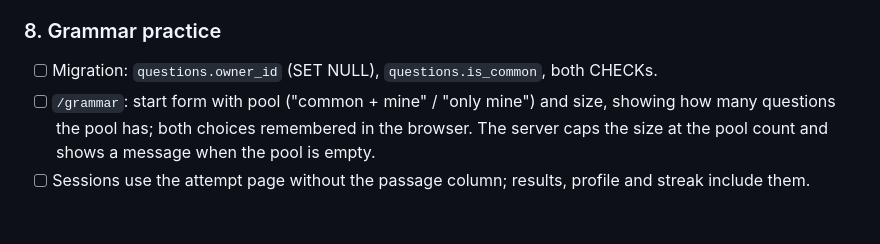
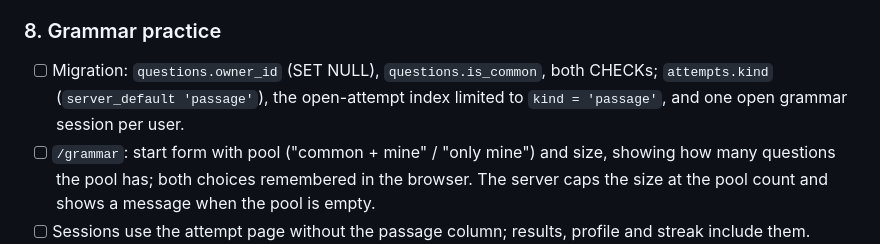
Before and after one commit to atamuratov07/qiraa, a Markdown page: docs/ROADMAP-v2.md, the part around one of its changes. Rendered like a GitHub page; blank space fills up the shorter version.

```diff
--- a/docs/ROADMAP-v2.md
+++ b/docs/ROADMAP-v2.md
@@ -207,7 +210,9 @@ Templates stay in `app/templates/<feature>/`.
 
 ### 8. Grammar practice
 
-- [ ] Migration: `questions.owner_id` (SET NULL), `questions.is_common`, both CHECKs.
+- [ ] Migration: `questions.owner_id` (SET NULL), `questions.is_common`, both CHECKs;
+      `attempts.kind` (`server_default 'passage'`), the open-attempt index limited to
+      `kind = 'passage'`, and one open grammar session per user.
 - [ ] `/grammar`: start form with pool ("common + mine" / "only mine") and size, showing how
       many questions the pool has; both choices remembered in the browser. The server caps the
       size at the pool count and shows a message when the pool is empty.
```
Also changed, not shown: other parts of docs/ROADMAP-v2.md (+15 -10 lines), docs/CONVENTIONS.md (+20 -9 lines).
